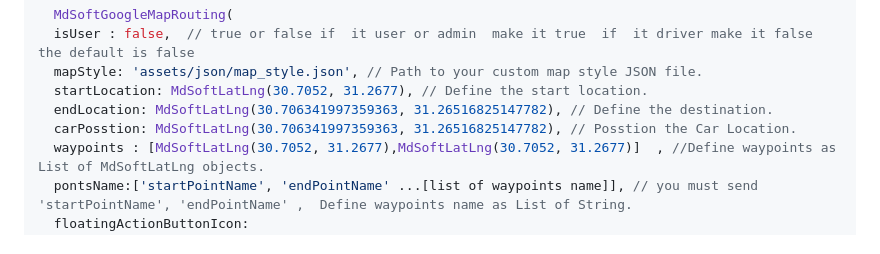
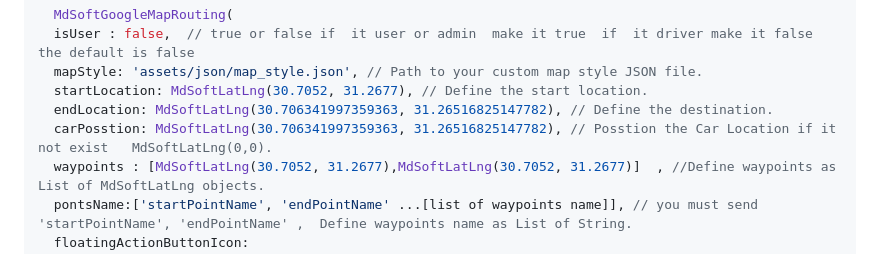
Before and after one commit to Salah3mer/mdSoftGoogleMapRouting, a Markdown page: README.md, the part around the change. GitHub-like rendering.

Commit message:
README and clarify default value

```diff
--- a/README.md
+++ b/README.md
@@ -172,7 +172,7 @@ plugins {
   mapStyle: 'assets/json/map_style.json', // Path to your custom map style JSON file.
   startLocation: MdSoftLatLng(30.7052, 31.2677), // Define the start location.
   endLocation: MdSoftLatLng(30.706341997359363, 31.26516825147782), // Define the destination.
-  carPosstion: MdSoftLatLng(30.706341997359363, 31.26516825147782), // Posstion the Car Location.
+  carPosstion: MdSoftLatLng(30.706341997359363, 31.26516825147782), // Posstion the Car Location if it not exist   MdSoftLatLng(0,0).
   waypoints : [MdSoftLatLng(30.7052, 31.2677),MdSoftLatLng(30.7052, 31.2677)]  , //Define waypoints as List of MdSoftLatLng objects.
   pontsName:['startPointName', 'endPointName' ...[list of waypoints name]], // you must send  'startPointName', 'endPointName' ,  Define waypoints name as List of String.
   floatingActionButtonIcon:
```
